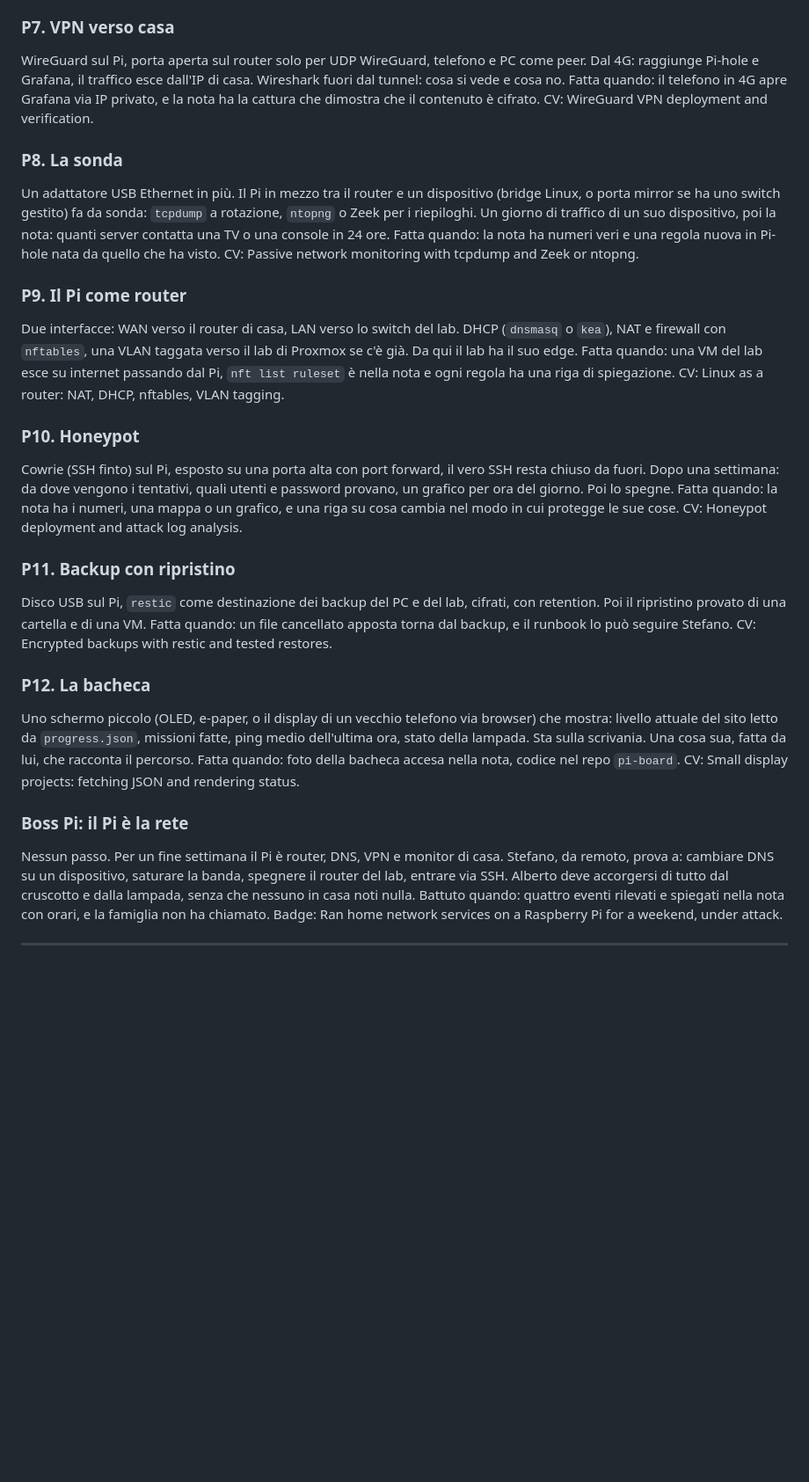
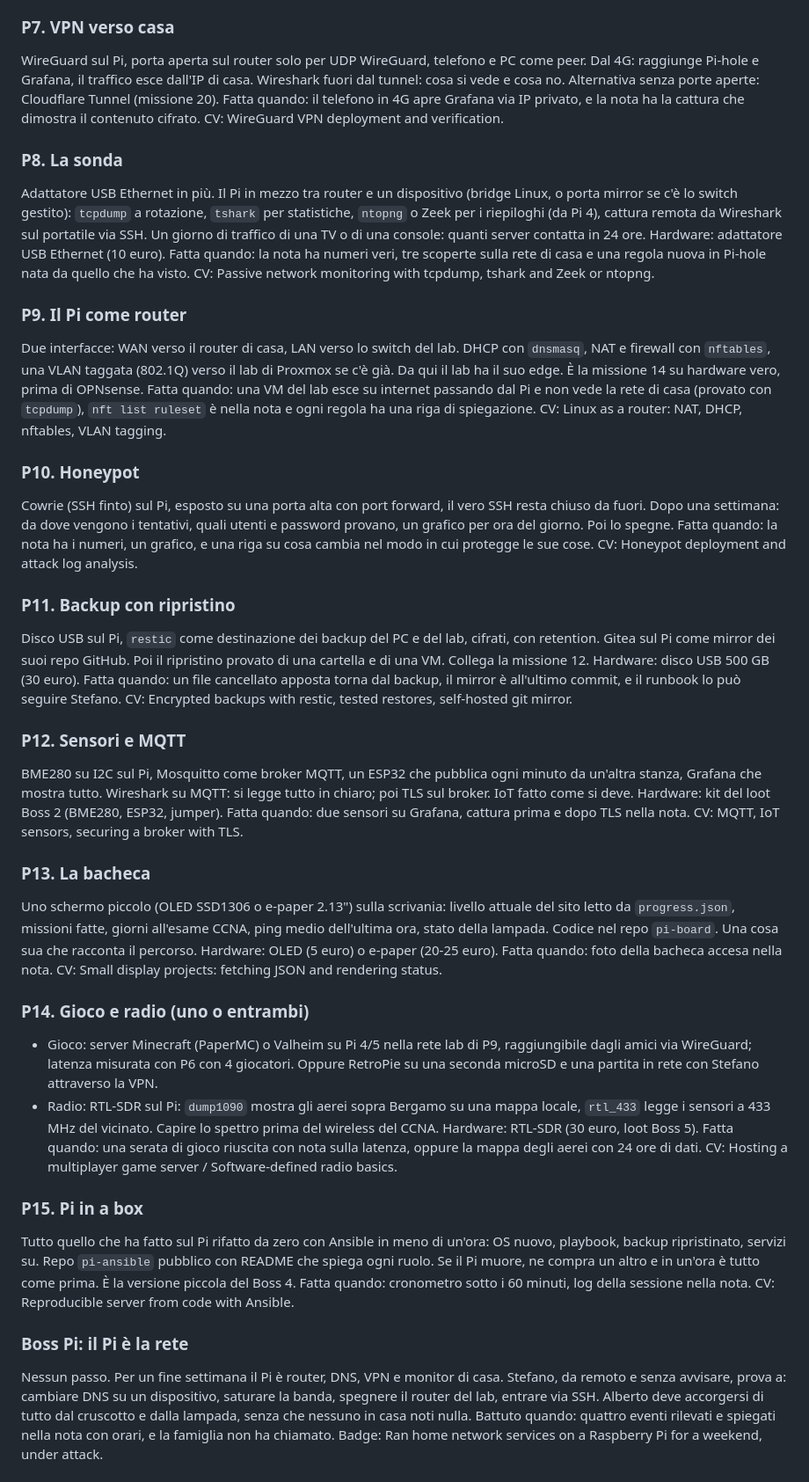
Before and after one commit to sga95/albertstein, a Markdown page: engine/HANDOFF-3.md, the part around one of its changes. Shown at 88% size. GitHub-like rendering; blank space fills up the shorter version.

```diff
--- a/engine/HANDOFF-3.md
+++ b/engine/HANDOFF-3.md
@@ -52,36 +55,57 @@ CV: Data collection and reporting with Python.
 
 ### P7. VPN verso casa
-WireGuard sul Pi, porta aperta sul router solo per UDP WireGuard, telefono e PC come peer. Dal 4G: raggiunge Pi-hole e Grafana, il traffico esce dall'IP di casa. Wireshark fuori dal tunnel: cosa si vede e cosa no.
-Fatta quando: il telefono in 4G apre Grafana via IP privato, e la nota ha la cattura che dimostra che il contenuto è cifrato.
+WireGuard sul Pi, porta aperta sul router solo per UDP WireGuard, telefono e PC come peer. Dal 4G: raggiunge Pi-hole e Grafana, il traffico esce dall'IP di casa. Wireshark fuori dal tunnel: cosa si vede e cosa no. Alternativa senza porte aperte: Cloudflare Tunnel (missione 20).
+Fatta quando: il telefono in 4G apre Grafana via IP privato, e la nota ha la cattura che dimostra il contenuto cifrato.
 CV: WireGuard VPN deployment and verification.
 
 ### P8. La sonda
-Un adattatore USB Ethernet in più. Il Pi in mezzo tra il router e un dispositivo (bridge Linux, o porta mirror se ha uno switch gestito) fa da sonda: `tcpdump` a rotazione, `ntopng` o Zeek per i riepiloghi. Un giorno di traffico di un suo dispositivo, poi la nota: quanti server contatta una TV o una console in 24 ore.
-Fatta quando: la nota ha numeri veri e una regola nuova in Pi-hole nata da quello che ha visto.
-CV: Passive network monitoring with tcpdump and Zeek or ntopng.
+Adattatore USB Ethernet in più. Il Pi in mezzo tra router e un dispositivo (bridge Linux, o porta mirror se c'è lo switch gestito): `tcpdump` a rotazione, `tshark` per statistiche, `ntopng` o Zeek per i riepiloghi (da Pi 4), cattura remota da Wireshark sul portatile via SSH. Un giorno di traffico di una TV o di una console: quanti server contatta in 24 ore.
+Hardware: adattatore USB Ethernet (10 euro).
+Fatta quando: la nota ha numeri veri, tre scoperte sulla rete di casa e una regola nuova in Pi-hole nata da quello che ha visto.
+CV: Passive network monitoring with tcpdump, tshark and Zeek or ntopng.
 
 ### P9. Il Pi come router
-Due interfacce: WAN verso il router di casa, LAN verso lo switch del lab. DHCP (`dnsmasq` o `kea`), NAT e firewall con `nftables`, una VLAN taggata verso il lab di Proxmox se c'è già. Da qui il lab ha il suo edge.
-Fatta quando: una VM del lab esce su internet passando dal Pi, `nft list ruleset` è nella nota e ogni regola ha una riga di spiegazione.
+Due interfacce: WAN verso il router di casa, LAN verso lo switch del lab. DHCP con `dnsmasq`, NAT e firewall con `nftables`, una VLAN taggata (802.1Q) verso il lab di Proxmox se c'è già. Da qui il lab ha il suo edge. È la missione 14 su hardware vero, prima di OPNsense.
+Fatta quando: una VM del lab esce su internet passando dal Pi e non vede la rete di casa (provato con `tcpdump`), `nft list ruleset` è nella nota e ogni regola ha una riga di spiegazione.
 CV: Linux as a router: NAT, DHCP, nftables, VLAN tagging.
 
 ### P10. Honeypot
 Cowrie (SSH finto) sul Pi, esposto su una porta alta con port forward, il vero SSH resta chiuso da fuori. Dopo una settimana: da dove vengono i tentativi, quali utenti e password provano, un grafico per ora del giorno. Poi lo spegne.
-Fatta quando: la nota ha i numeri, una mappa o un grafico, e una riga su cosa cambia nel modo in cui protegge le sue cose.
+Fatta quando: la nota ha i numeri, un grafico, e una riga su cosa cambia nel modo in cui protegge le sue cose.
 CV: Honeypot deployment and attack log analysis.
 
 ### P11. Backup con ripristino
-Disco USB sul Pi, `restic` come destinazione dei backup del PC e del lab, cifrati, con retention. Poi il ripristino provato di una cartella e di una VM.
-Fatta quando: un file cancellato apposta torna dal backup, e il runbook lo può seguire Stefano.
-CV: Encrypted backups with restic and tested restores.
+Disco USB sul Pi, `restic` come destinazione dei backup del PC e del lab, cifrati, con retention. Gitea sul Pi come mirror dei suoi repo GitHub. Poi il ripristino provato di una cartella e di una VM. Collega la missione 12.
+Hardware: disco USB 500 GB (30 euro).
+Fatta quando: un file cancellato apposta torna dal backup, il mirror è all'ultimo commit, e il runbook lo può seguire Stefano.
+CV: Encrypted backups with restic, tested restores, self-hosted git mirror.
 
-### P12. La bacheca
-Uno schermo piccolo (OLED, e-paper, o il display di un vecchio telefono via browser) che mostra: livello attuale del sito letto da `progress.json`, missioni fatte, ping medio dell'ultima ora, stato della lampada. Sta sulla scrivania. Una cosa sua, fatta da lui, che racconta il percorso.
-Fatta quando: foto della bacheca accesa nella nota, codice nel repo `pi-board`.
+### P12. Sensori e MQTT
+BME280 su I2C sul Pi, Mosquitto come broker MQTT, un ESP32 che pubblica ogni minuto da un'altra stanza, Grafana che mostra tutto. Wireshark su MQTT: si legge tutto in chiaro; poi TLS sul broker. IoT fatto come si deve.
+Hardware: kit del loot Boss 2 (BME280, ESP32, jumper).
+Fatta quando: due sensori su Grafana, cattura prima e dopo TLS nella nota.
+CV: MQTT, IoT sensors, securing a broker with TLS.
+
+### P13. La bacheca
+Uno schermo piccolo (OLED SSD1306 o e-paper 2.13") sulla scrivania: livello attuale del sito letto da `progress.json`, missioni fatte, giorni all'esame CCNA, ping medio dell'ultima ora, stato della lampada. Codice nel repo `pi-board`. Una cosa sua che racconta il percorso.
+Hardware: OLED (5 euro) o e-paper (20-25 euro).
+Fatta quando: foto della bacheca accesa nella nota.
 CV: Small display projects: fetching JSON and rendering status.
 
+### P14. Gioco e radio (uno o entrambi)
+- Gioco: server Minecraft (PaperMC) o Valheim su Pi 4/5 nella rete lab di P9, raggiungibile dagli amici via WireGuard; latenza misurata con P6 con 4 giocatori. Oppure RetroPie su una seconda microSD e una partita in rete con Stefano attraverso la VPN.
+- Radio: RTL-SDR sul Pi: `dump1090` mostra gli aerei sopra Bergamo su una mappa locale, `rtl_433` legge i sensori a 433 MHz del vicinato. Capire lo spettro prima del wireless del CCNA.
+Hardware: RTL-SDR (30 euro, loot Boss 5).
+Fatta quando: una serata di gioco riuscita con nota sulla latenza, oppure la mappa degli aerei con 24 ore di dati.
+CV: Hosting a multiplayer game server / Software-defined radio basics.
+
+### P15. Pi in a box
+Tutto quello che ha fatto sul Pi rifatto da zero con Ansible in meno di un'ora: OS nuovo, playbook, backup ripristinato, servizi su. Repo `pi-ansible` pubblico con README che spiega ogni ruolo. Se il Pi muore, ne compra un altro e in un'ora è tutto come prima. È la versione piccola del Boss 4.
+Fatta quando: cronometro sotto i 60 minuti, log della sessione nella nota.
+CV: Reproducible server from code with Ansible.
+
 ### Boss Pi: il Pi è la rete
-Nessun passo. Per un fine settimana il Pi è router, DNS, VPN e monitor di casa. Stefano, da remoto, prova a: cambiare DNS su un dispositivo, saturare la banda, spegnere il router del lab, entrare via SSH. Alberto deve accorgersi di tutto dal cruscotto e dalla lampada, senza che nessuno in casa noti nulla.
+Nessun passo. Per un fine settimana il Pi è router, DNS, VPN e monitor di casa. Stefano, da remoto e senza avvisare, prova a: cambiare DNS su un dispositivo, saturare la banda, spegnere il router del lab, entrare via SSH. Alberto deve accorgersi di tutto dal cruscotto e dalla lampada, senza che nessuno in casa noti nulla.
 Battuto quando: quattro eventi rilevati e spiegati nella nota con orari, e la famiglia non ha chiamato.
 Badge: Ran home network services on a Raspberry Pi for a weekend, under attack.
 
```
Also changed, not shown: other parts of engine/HANDOFF-3.md (+43 -34 lines).
